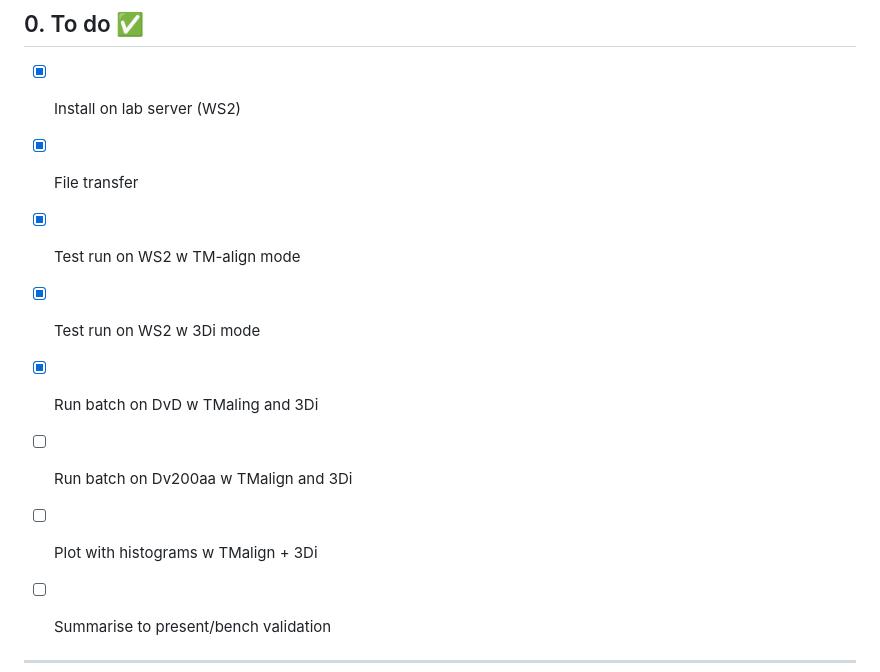
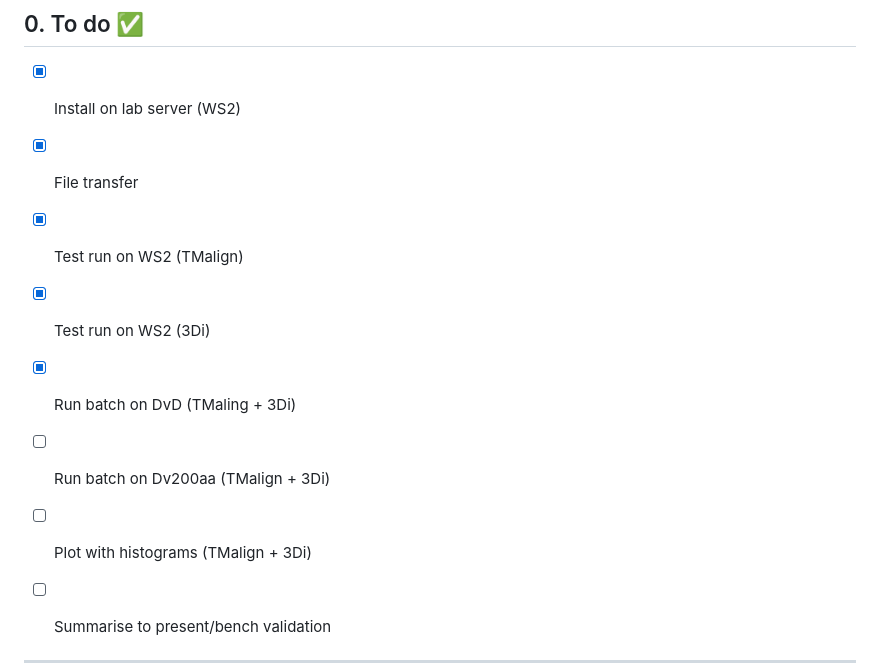
Before and after one commit to krs-lab/flexible-alignment, a Markdown page: 3.4_foldseek/README.md, the part around the change. GitHub-like rendering.

Commit message:
updating fs

```diff
--- a/3.4_foldseek/README.md
+++ b/3.4_foldseek/README.md
@@ -13,11 +13,11 @@ Structural alignment of query domains against target domains / segments with [Fo
 
 - [x] Install on lab server (WS2)
 - [x] File transfer
-- [x] Test run on WS2 w TM-align mode
-- [x] Test run on WS2 w 3Di mode
-- [x] Run batch on DvD w TMaling and 3Di
-- [ ] Run batch on Dv200aa w TMalign and 3Di
-- [ ] Plot with histograms w TMalign + 3Di
+- [x] Test run on WS2 (TMalign)
+- [x] Test run on WS2 (3Di)
+- [x] Run batch on DvD (TMaling + 3Di)
+- [ ] Run batch on Dv200aa (TMalign + 3Di)
+- [ ] Plot with histograms (TMalign + 3Di)
 - [ ] Summarise to present/bench validation
 
 
```
